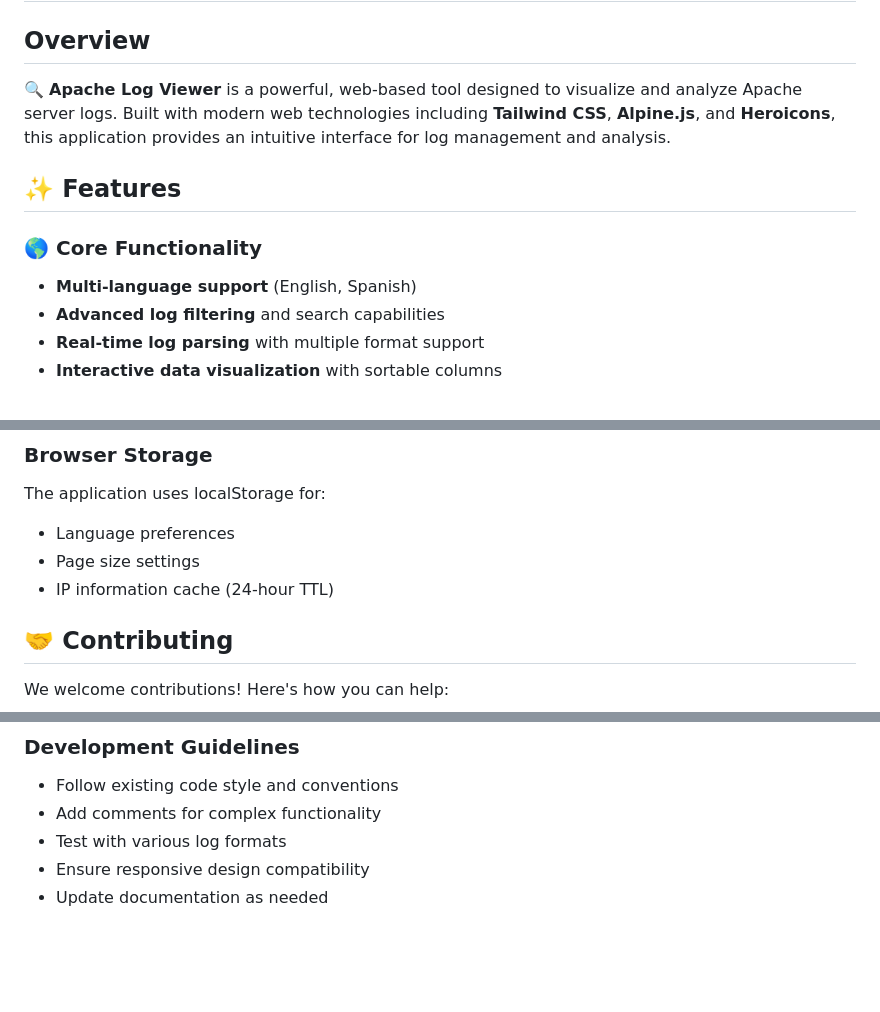
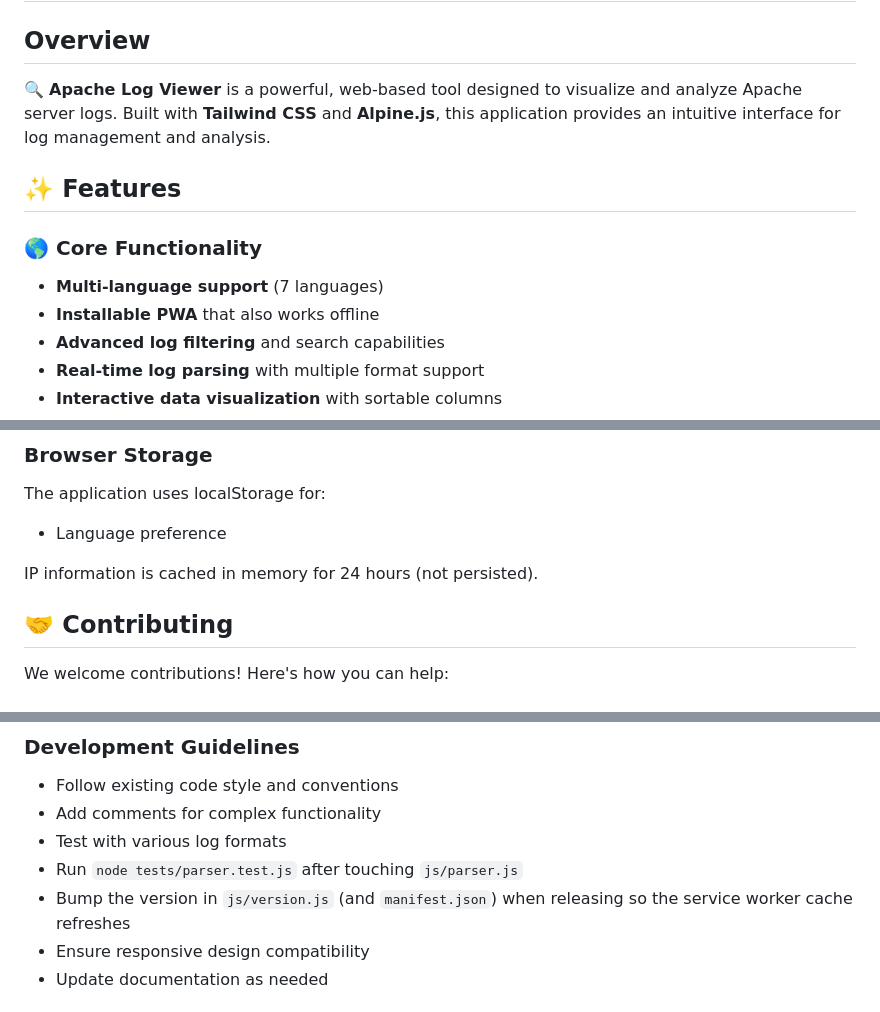
Before and after one commit to drkbcn/apachelog, a Markdown page: README.md, 3 parts joined by grey strips. Rendered like a GitHub page; blank space fills up the shorter version.

```diff
--- a/README.md
+++ b/README.md
@@ -1,12 +1,13 @@
 # Apache Log Viewer 🌐
 
 ## Overview
-🔍 **Apache Log Viewer** is a powerful, web-based tool designed to visualize and analyze Apache server logs. Built with modern web technologies including **Tailwind CSS**, **Alpine.js**, and **Heroicons**, this application provides an intuitive interface for log management and analysis.
+🔍 **Apache Log Viewer** is a powerful, web-based tool designed to visualize and analyze Apache server logs. Built with **Tailwind CSS** and **Alpine.js**, this application provides an intuitive interface for log management and analysis.
 
 ## ✨ Features
 
 ### 🌎 Core Functionality
-- **Multi-language support** (English, Spanish)
+- **Multi-language support** (7 languages)
+- **Installable PWA** that also works offline
 - **Advanced log filtering** and search capabilities
 - **Real-time log parsing** with multiple format support
 - **Interactive data visualization** with sortable columns
@@ -97,9 +98,9 @@ Language detection is automatic based on browser settings, with manual override
 
 ### Browser Storage
 The application uses localStorage for:
-- Language preferences
-- Page size settings
-- IP information cache (24-hour TTL)
+- Language preference
+
+IP information is cached in memory for 24 hours (not persisted).
 
 ## 🤝 Contributing
 
@@ -115,6 +116,8 @@ We welcome contributions! Here's how you can help:
 - Follow existing code style and conventions
 - Add comments for complex functionality
 - Test with various log formats
+- Run `node tests/parser.test.js` after touching `js/parser.js`
+- Bump the version in `js/version.js` (and `manifest.json`) when releasing so the service worker cache refreshes
 - Ensure responsive design compatibility
 - Update documentation as needed
 
```
Also changed, not shown: other parts of README.md (+20 -20 lines).
